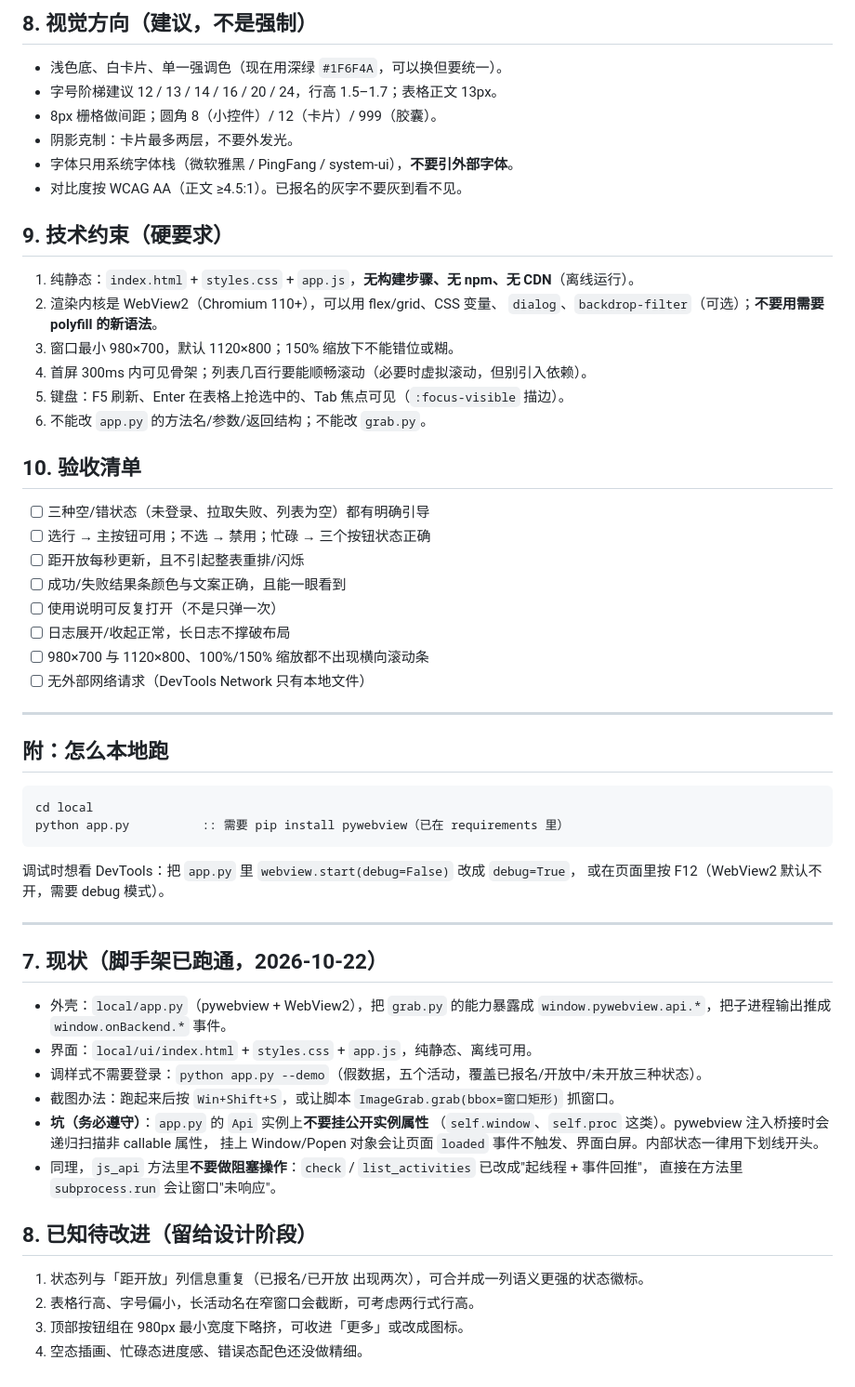
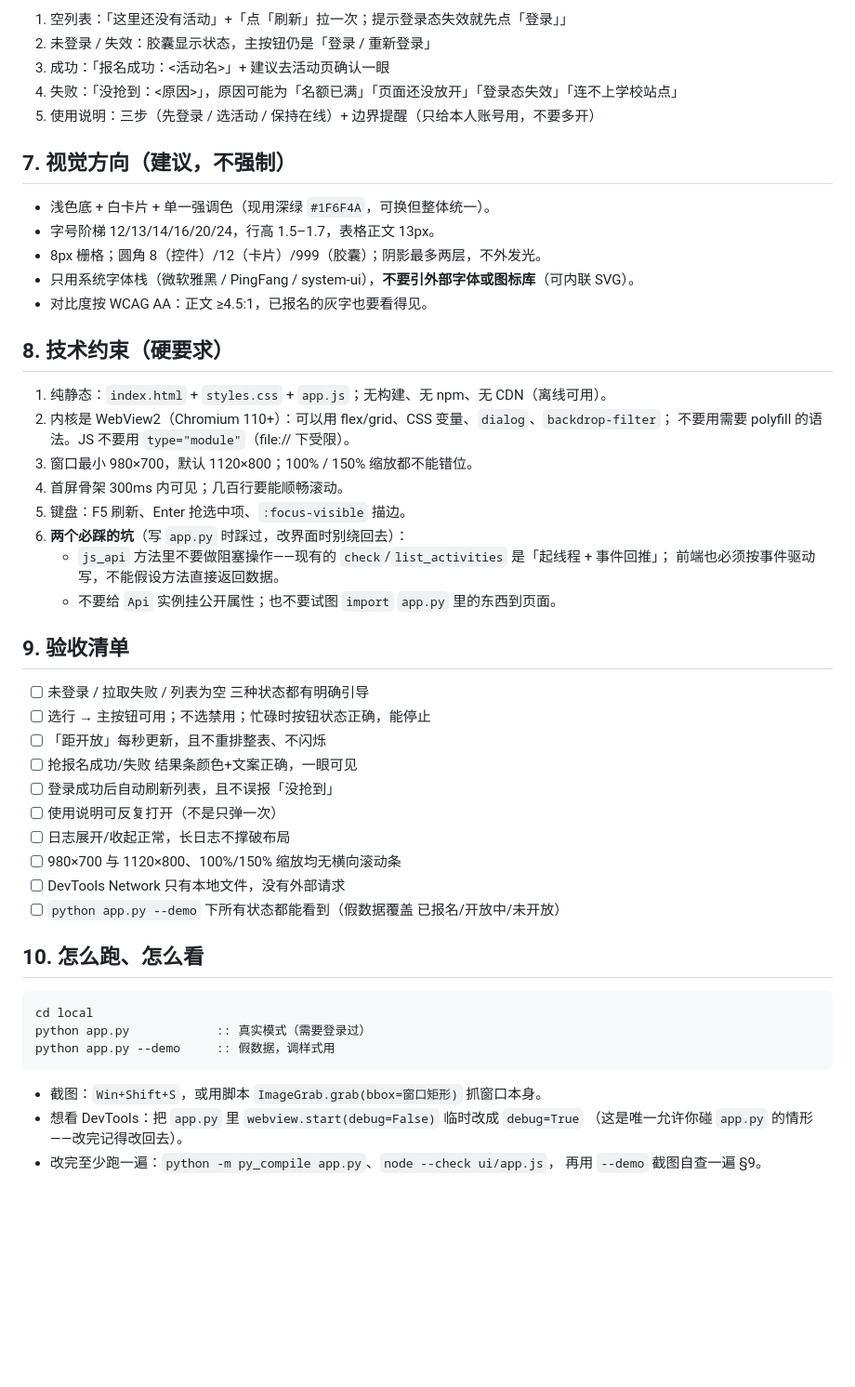
Before and after one commit to ShenTingBai/tjise-activity-watch, a Markdown page: docs/UI_SPEC.md, the part around one of its changes. Shown at 93% size. Drawn GitHub-style; blank space fills up the shorter version.

Commit message:
docs(local): 界面任务书重写为可交付的 Codex 规格
旧版把 list_activities 写成直接返回数据，与实际的「排队 + 事件回推」
不符，照它写必然调不通。改成逐方法列出立即返回与结果事件、事件载荷、
字段表、偏好键，并补上验收清单与两个 pywebview 红线。

Agent: deepseek-v4-1-flash-260910

````diff
--- a/docs/UI_SPEC.md
+++ b/docs/UI_SPEC.md
@@ -109,64 +145,54 @@ WebView2 渲染，所以可以按现代 Web 的做法做视觉，但必须离线
 
-## 8. 视觉方向（建议，不是强制）
+1. 空列表：「这里还没有活动」+「点「刷新」拉一次；提示登录态失效就先点「登录」」
+2. 未登录 / 失效：胶囊显示状态，主按钮仍是「登录 / 重新登录」
+3. 成功：「报名成功：<活动名>」+ 建议去活动页确认一眼
+4. 失败：「没抢到：<原因>」，原因可能为「名额已满」「页面还没放开」「登录态失效」「连不上学校站点」
+5. 使用说明：三步（先登录 / 选活动 / 保持在线）+ 边界提醒（只给本人账号用，不要多开）
 
-- 浅色底、白卡片、单一强调色（现在用深绿 `#1F6F4A`，可以换但要统一）。
-- 字号阶梯建议 12 / 13 / 14 / 16 / 20 / 24，行高 1.5–1.7；表格正文 13px。
-- 8px 栅格做间距；圆角 8（小控件）/ 12（卡片）/ 999（胶囊）。
-- 阴影克制：卡片最多两层，不要外发光。
-- 字体只用系统字体栈（微软雅黑 / PingFang / system-ui），**不要引外部字体**。
-- 对比度按 WCAG AA（正文 ≥4.5:1）。已报名的灰字不要灰到看不见。
+## 7. 视觉方向（建议，不强制）
 
-## 9. 技术约束（硬要求）
+- 浅色底 + 白卡片 + 单一强调色（现用深绿 `#1F6F4A`，可换但整体统一）。
+- 字号阶梯 12/13/14/16/20/24，行高 1.5–1.7，表格正文 13px。
+- 8px 栅格；圆角 8（控件）/12（卡片）/999（胶囊）；阴影最多两层，不外发光。
+- 只用系统字体栈（微软雅黑 / PingFang / system-ui），**不要引外部字体或图标库**（可内联 SVG）。
+- 对比度按 WCAG AA：正文 ≥4.5:1，已报名的灰字也要看得见。
 
-1. 纯静态：`index.html` + `styles.css` + `app.js`，**无构建步骤、无 npm、无 CDN**（离线运行）。
-2. 渲染内核是 WebView2（Chromium 110+），可以用 flex/grid、CSS 变量、
-   `dialog`、`backdrop-filter`（可选）；**不要用需要 polyfill 的新语法**。
-3. 窗口最小 980×700，默认 1120×800；150% 缩放下不能错位或糊。
-4. 首屏 300ms 内可见骨架；列表几百行要能顺畅滚动（必要时虚拟滚动，但别引入依赖）。
-5. 键盘：F5 刷新、Enter 在表格上抢选中的、Tab 焦点可见（`:focus-visible` 描边）。
-6. 不能改 `app.py` 的方法名/参数/返回结构；不能改 `grab.py`。
+## 8. 技术约束（硬要求）
 
-## 10. 验收清单
+1. 纯静态：`index.html` + `styles.css` + `app.js`；无构建、无 npm、无 CDN（离线可用）。
+2. 内核是 WebView2（Chromium 110+）：可以用 flex/grid、CSS 变量、`dialog`、`backdrop-filter`；
+   不要用需要 polyfill 的语法。JS 不要用 `type="module"`（file:// 下受限）。
+3. 窗口最小 980×700，默认 1120×800；100% / 150% 缩放都不能错位。
+4. 首屏骨架 300ms 内可见；几百行要能顺畅滚动。
+5. 键盘：F5 刷新、Enter 抢选中项、`:focus-visible` 描边。
+6. **两个必踩的坑**（写 `app.py` 时踩过，改界面时别绕回去）：
+   - `js_api` 方法里不要做阻塞操作——现有的 `check`/`list_activities` 是「起线程 + 事件回推」；
+     前端也必须按事件驱动写，不能假设方法直接返回数据。
+   - 不要给 `Api` 实例挂公开属性；也不要试图 `import` `app.py` 里的东西到页面。
 
-- [ ] 三种空/错状态（未登录、拉取失败、列表为空）都有明确引导
-- [ ] 选行 → 主按钮可用；不选 → 禁用；忙碌 → 三个按钮状态正确
-- [ ] 距开放每秒更新，且不引起整表重排/闪烁
-- [ ] 成功/失败结果条颜色与文案正确，且能一眼看到
+## 9. 验收清单
+
+- [ ] 未登录 / 拉取失败 / 列表为空 三种状态都有明确引导
+- [ ] 选行 → 主按钮可用；不选禁用；忙碌时按钮状态正确，能停止
+- [ ] 「距开放」每秒更新，且不重排整表、不闪烁
+- [ ] 抢报名成功/失败 结果条颜色+文案正确，一眼可见
+- [ ] 登录成功后自动刷新列表，且不误报「没抢到」
 - [ ] 使用说明可反复打开（不是只弹一次）
 - [ ] 日志展开/收起正常，长日志不撑破布局
-- [ ] 980×700 与 1120×800、100%/150% 缩放都不出现横向滚动条
-- [ ] 无外部网络请求（DevTools Network 只有本地文件）
+- [ ] 980×700 与 1120×800、100%/150% 缩放均无横向滚动条
+- [ ] DevTools Network 只有本地文件，没有外部请求
+- [ ] `python app.py --demo` 下所有状态都能看到（假数据覆盖 已报名/开放中/未开放）
 
----
-
-## 附：怎么本地跑
+## 10. 怎么跑、怎么看
 
 ```bat
 cd local
-python app.py          :: 需要 pip install pywebview（已在 requirements 里）
+python app.py            :: 真实模式（需要登录过）
+python app.py --demo     :: 假数据，调样式用
 ```
 
-调试时想看 DevTools：把 `app.py` 里 `webview.start(debug=False)` 改成 `debug=True`，
-或在页面里按 F12（WebView2 默认不开，需要 debug 模式）。
-
----
-
-## 7. 现状（脚手架已跑通，2026-10-22）
-
-- 外壳：`local/app.py`（pywebview + WebView2），把 `grab.py` 的能力暴露成
-  `window.pywebview.api.*`，把子进程输出推成 `window.onBackend.*` 事件。
-- 界面：`local/ui/index.html` + `styles.css` + `app.js`，纯静态、离线可用。
-- 调样式不需要登录：`python app.py --demo`（假数据，五个活动，覆盖已报名/开放中/未开放三种状态）。
-- 截图办法：跑起来后按 `Win+Shift+S`，或让脚本 `ImageGrab.grab(bbox=窗口矩形)` 抓窗口。
-- **坑（务必遵守）**：`app.py` 的 `Api` 实例上**不要挂公开实例属性**
-  （`self.window`、`self.proc` 这类）。pywebview 注入桥接时会递归扫描非 callable 属性，
-  挂上 Window/Popen 对象会让页面 `loaded` 事件不触发、界面白屏。内部状态一律用下划线开头。
-- 同理，`js_api` 方法里**不要做阻塞操作**：`check` / `list_activities` 已改成"起线程 + 事件回推"，
-  直接在方法里 `subprocess.run` 会让窗口"未响应"。
-
-## 8. 已知待改进（留给设计阶段）
-
-1. 状态列与「距开放」列信息重复（已报名/已开放 出现两次），可合并成一列语义更强的状态徽标。
-2. 表格行高、字号偏小，长活动名在窄窗口会截断，可考虑两行式行高。
-3. 顶部按钮组在 980px 最小宽度下略挤，可收进「更多」或改成图标。
-4. 空态插画、忙碌态进度感、错误态配色还没做精细。
+- 截图：`Win+Shift+S`，或用脚本 `ImageGrab.grab(bbox=窗口矩形)` 抓窗口本身。
+- 想看 DevTools：把 `app.py` 里 `webview.start(debug=False)` 临时改成 `debug=True`
+  （这是唯一允许你碰 `app.py` 的情形——改完记得改回去）。
+- 改完至少跑一遍：`python -m py_compile app.py`、`node --check ui/app.js`，
+  再用 `--demo` 截图自查一遍 §9。
````
Also changed, not shown: other parts of docs/UI_SPEC.md (+94 -58 lines).
